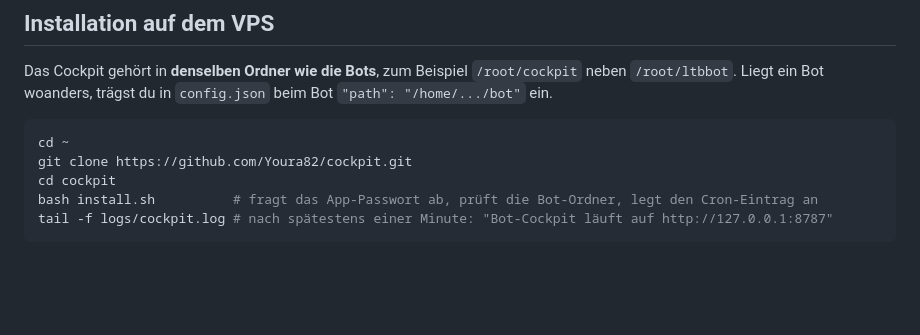
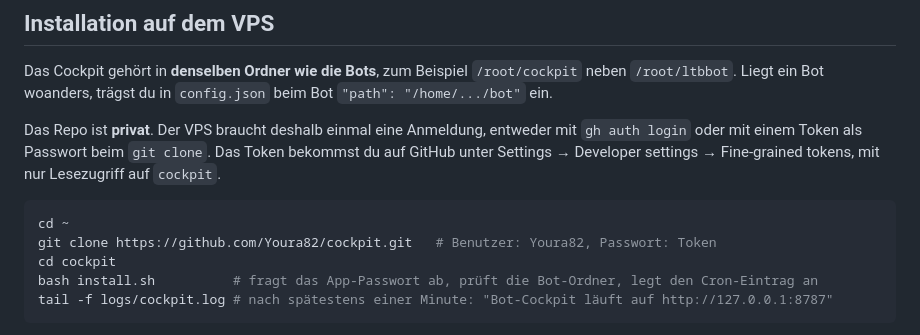
Before and after one commit to Youra82/cockpit, a Markdown page: README.md, the part around the change. Rendered like a GitHub page; blank space fills up the shorter version.

Commit message:
README: Clone-Anleitung fuer privates Repo
Co-Authored-By: Claude Opus 5.5 <noreply@anthropic.com>

````diff
--- a/README.md
+++ b/README.md
@@ -30,9 +30,11 @@ Die API-Schlüssel kommen aus der `secret.json` des jeweiligen Bots. Nutzen zwei
 Das Cockpit gehört in **denselben Ordner wie die Bots**, zum Beispiel `/root/cockpit` neben `/root/ltbbot`.
 Liegt ein Bot woanders, trägst du in `config.json` beim Bot `"path": "/home/.../bot"` ein.
 
+Das Repo ist **privat**. Der VPS braucht deshalb einmal eine Anmeldung, entweder mit `gh auth login` oder mit einem Token als Passwort beim `git clone`. Das Token bekommst du auf GitHub unter Settings → Developer settings → Fine-grained tokens, mit nur Lesezugriff auf `cockpit`.
+
 ```bash
 cd ~
-git clone https://github.com/Youra82/cockpit.git
+git clone https://github.com/Youra82/cockpit.git   # Benutzer: Youra82, Passwort: Token
 cd cockpit
 bash install.sh          # fragt das App-Passwort ab, prüft die Bot-Ordner, legt den Cron-Eintrag an
 tail -f logs/cockpit.log # nach spätestens einer Minute: "Bot-Cockpit läuft auf http://127.0.0.1:8787"
````
